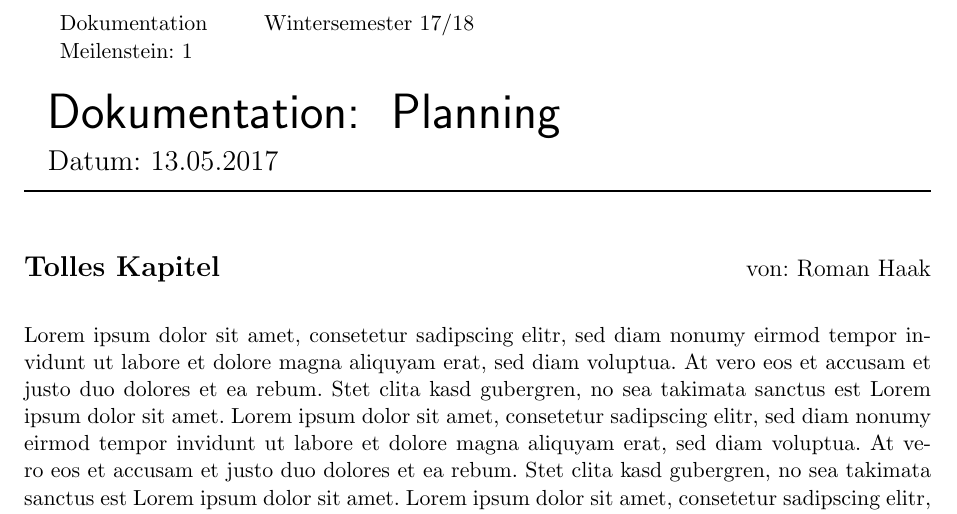
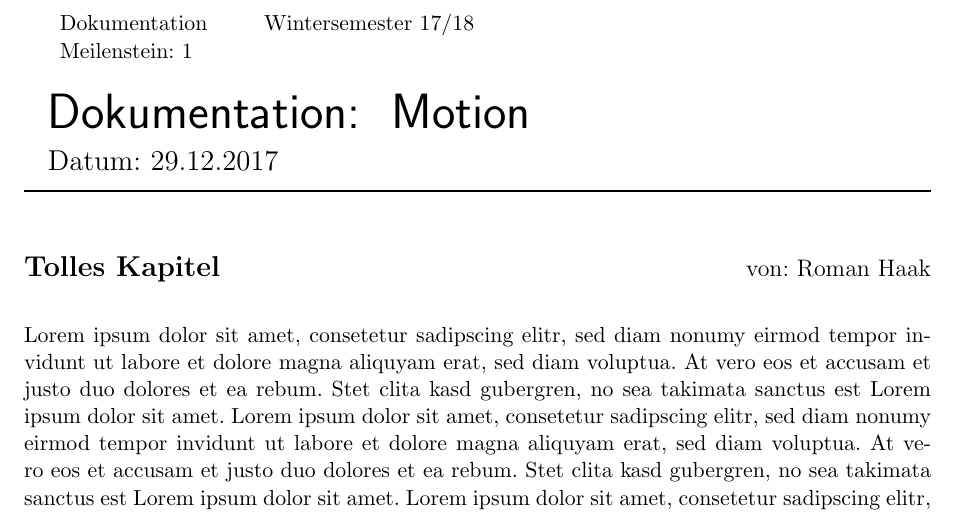
Before and after one commit to K8lcx63/suturo, a LaTeX document (01_documentation/motion/beispiel.tex): part of page 1 of 2, cut so that both start at the same text. Compiled offline with pdfLaTeX.

Commit message:
modify heading

```diff
--- a/01_documentation/motion/beispiel.tex
+++ b/01_documentation/motion/beispiel.tex
@@ -1,7 +1,7 @@
 \documentclass{suturo}
 
 \begin{document}
-    \maketitle{Planning}{13.05.2017}{}{1}{}{}{}{}
+    \maketitle{Motion}{29.12.2017}{}{1}{}{}{}{}
 
 \makeatletter
 \newcommand{\chapterauthor}[1]{%
```
